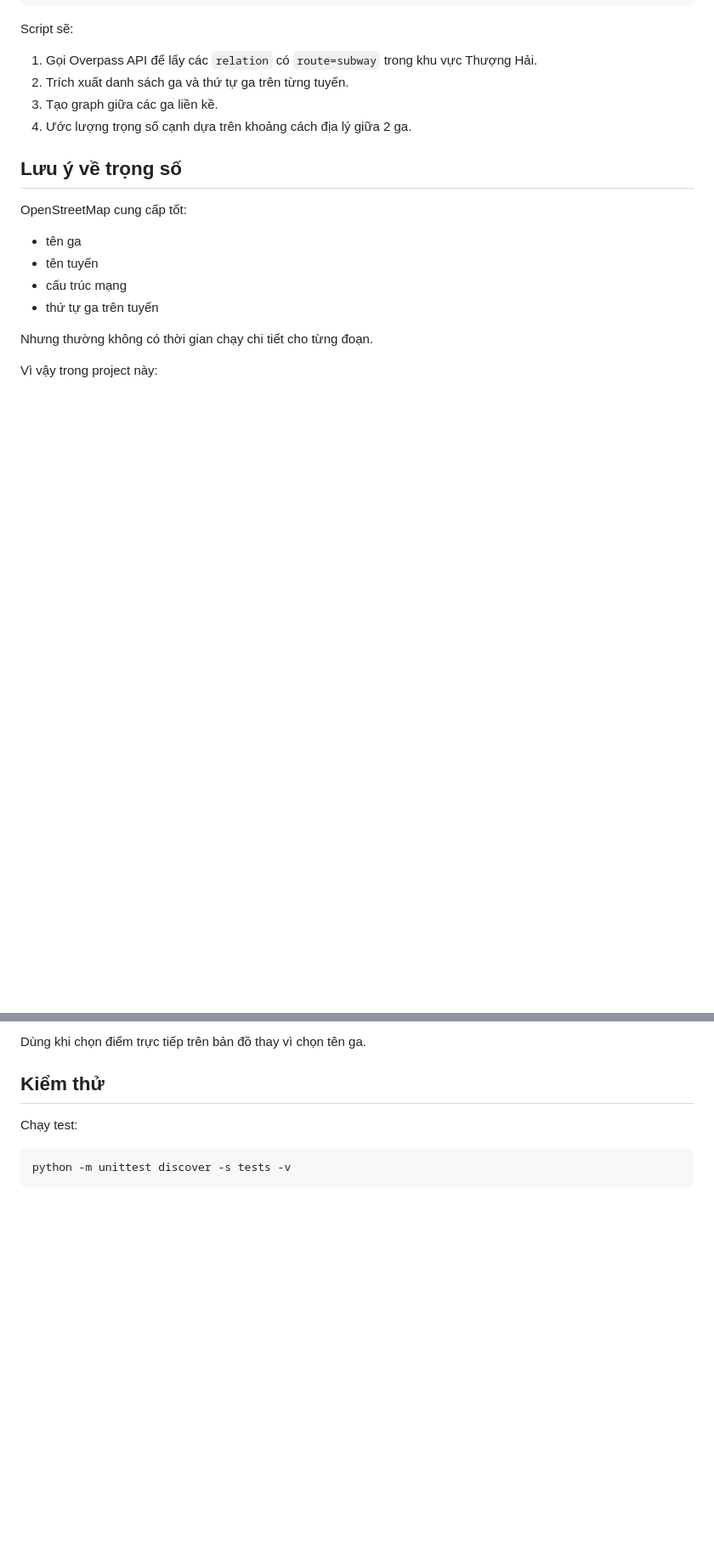
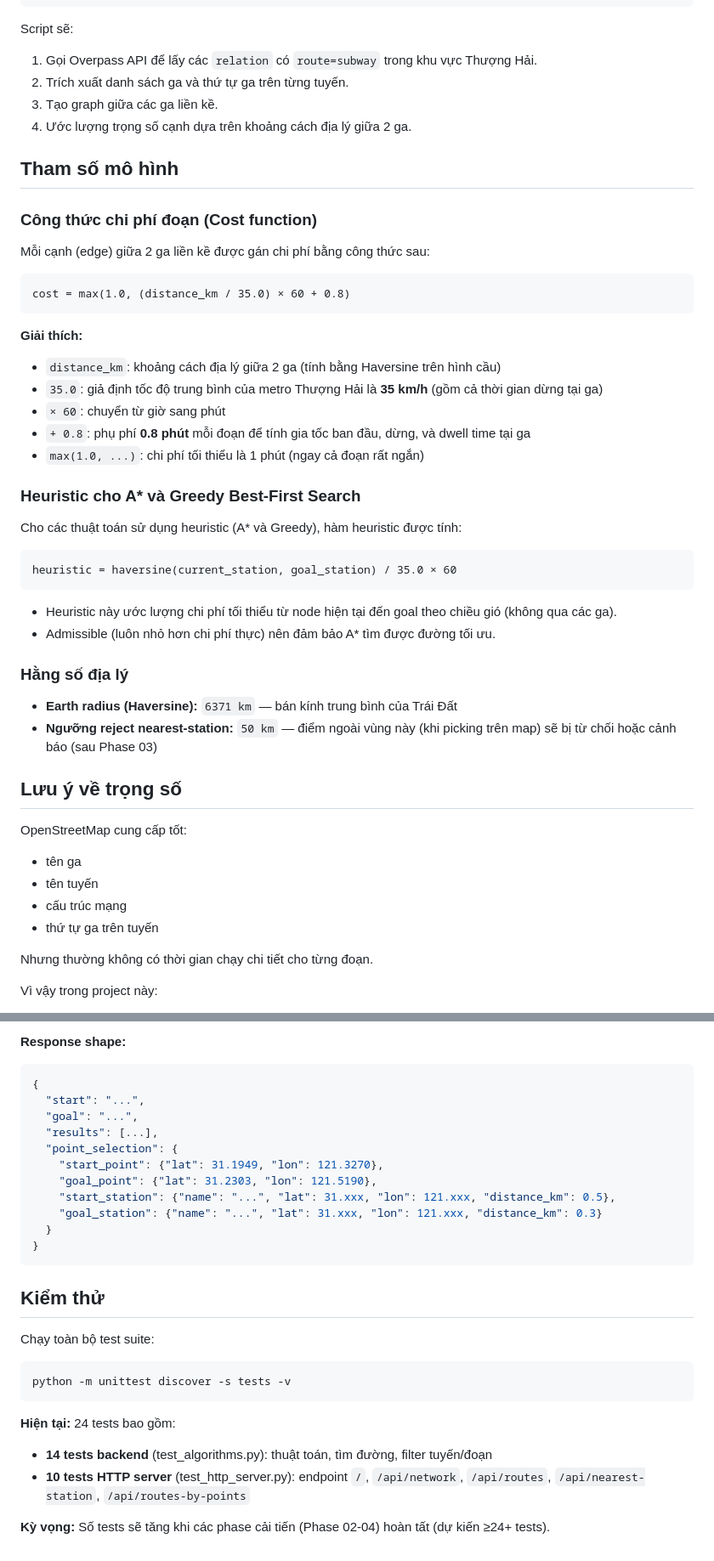
Before and after one commit to 3T216/Project-for-Introduction-to-AI, a Markdown page: README.md, 2 parts joined by grey strips. Shown at 85% size. GitHub-like rendering; blank space fills up the shorter version.

````diff
--- a/README.md
+++ b/README.md
@@ -62,6 +62,39 @@ Script sẽ:
 3. Tạo graph giữa các ga liền kề.
 4. Ước lượng trọng số cạnh dựa trên khoảng cách địa lý giữa 2 ga.
 
+## Tham số mô hình
+
+### Công thức chi phí đoạn (Cost function)
+
+Mỗi cạnh (edge) giữa 2 ga liền kề được gán chi phí bằng công thức sau:
+
+```
+cost = max(1.0, (distance_km / 35.0) × 60 + 0.8)
+```
+
+**Giải thích:**
+- `distance_km`: khoảng cách địa lý giữa 2 ga (tính bằng Haversine trên hình cầu)
+- `35.0`: giả định tốc độ trung bình của metro Thượng Hải là **35 km/h** (gồm cả thời gian dừng tại ga)
+- `× 60`: chuyển từ giờ sang phút
+- `+ 0.8`: phụ phí **0.8 phút** mỗi đoạn để tính gia tốc ban đầu, dừng, và dwell time tại ga
+- `max(1.0, ...)`: chi phí tối thiểu là 1 phút (ngay cả đoạn rất ngắn)
+
+### Heuristic cho A* và Greedy Best-First Search
+
+Cho các thuật toán sử dụng heuristic (A* và Greedy), hàm heuristic được tính:
+
+```
+heuristic = haversine(current_station, goal_station) / 35.0 × 60
+```
+
+- Heuristic này ước lượng chi phí tối thiểu từ node hiện tại đến goal theo chiều gió (không qua các ga).
+- Admissible (luôn nhỏ hơn chi phí thực) nên đảm bảo A* tìm được đường tối ưu.
+
+### Hằng số địa lý
+
+- **Earth radius (Haversine):** `6371 km` — bán kính trung bình của Trái Đất
+- **Ngưỡng reject nearest-station:** `50 km` — điểm ngoài vùng này (khi picking trên map) sẽ bị từ chối hoặc cảnh báo (sau Phase 03)
+
 ## Lưu ý về trọng số
 
 OpenStreetMap cung cấp tốt:
@@ -160,11 +271,30 @@ Ví dụ:
 ```
 
-Dùng khi chọn điểm trực tiếp trên bản đồ thay vì chọn tên ga.
+**Response shape:**
+```json
+{
+  "start": "...",
+  "goal": "...",
+  "results": [...],
+  "point_selection": {
+    "start_point": {"lat": 31.1949, "lon": 121.3270},
+    "goal_point": {"lat": 31.2303, "lon": 121.5190},
+    "start_station": {"name": "...", "lat": 31.xxx, "lon": 121.xxx, "distance_km": 0.5},
+    "goal_station": {"name": "...", "lat": 31.xxx, "lon": 121.xxx, "distance_km": 0.3}
+  }
+}
+```
 
 ## Kiểm thử
 
-Chạy test:
+Chạy toàn bộ test suite:
 
 ```bash
 python -m unittest discover -s tests -v
 ```
+
+**Hiện tại:** 24 tests bao gồm:
+- **14 tests backend** (test_algorithms.py): thuật toán, tìm đường, filter tuyến/đoạn
+- **10 tests HTTP server** (test_http_server.py): endpoint `/`, `/api/network`, `/api/routes`, `/api/nearest-station`, `/api/routes-by-points`
+
+**Kỳ vọng:** Số tests sẽ tăng khi các phase cải tiến (Phase 02-04) hoàn tất (dự kiến ≥24+ tests).
````
Also changed, not shown: other parts of README.md (+119 -41 lines).
